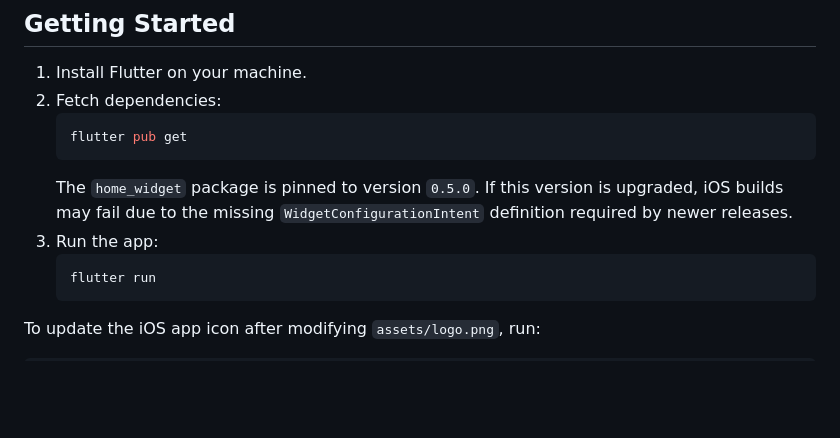
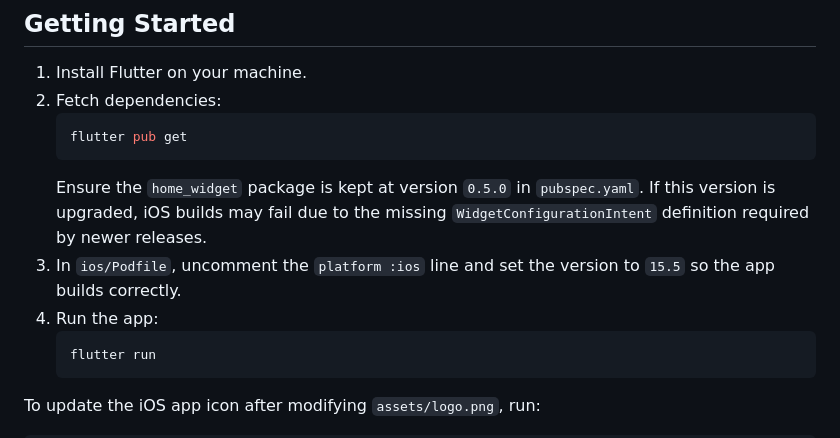
Before and after one commit to Myoxsis/SkyBook, a Markdown page: README.md, the part around the change. Drawn GitHub-style; blank space fills up the shorter version.

Commit message:
docs: clarify ios build steps

````diff
--- a/README.md
+++ b/README.md
@@ -37,10 +37,12 @@ SkyBook is a simple flight logbook mobile app built with Flutter. It lets you re
    ```sh
    flutter pub get
    ```
-   The `home_widget` package is pinned to version `0.5.0`. If this version is
-   upgraded, iOS builds may fail due to the missing
-   `WidgetConfigurationIntent` definition required by newer releases.
-3. Run the app:
+   Ensure the `home_widget` package is kept at version `0.5.0` in
+   `pubspec.yaml`. If this version is upgraded, iOS builds may fail due to the
+   missing `WidgetConfigurationIntent` definition required by newer releases.
+3. In `ios/Podfile`, uncomment the `platform :ios` line and set the version to
+   `15.5` so the app builds correctly.
+4. Run the app:
    ```sh
    flutter run
    ```
````
